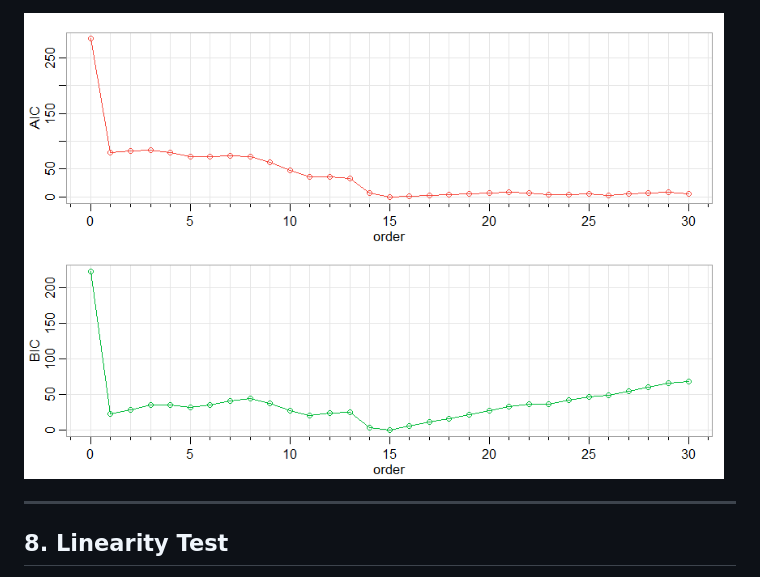
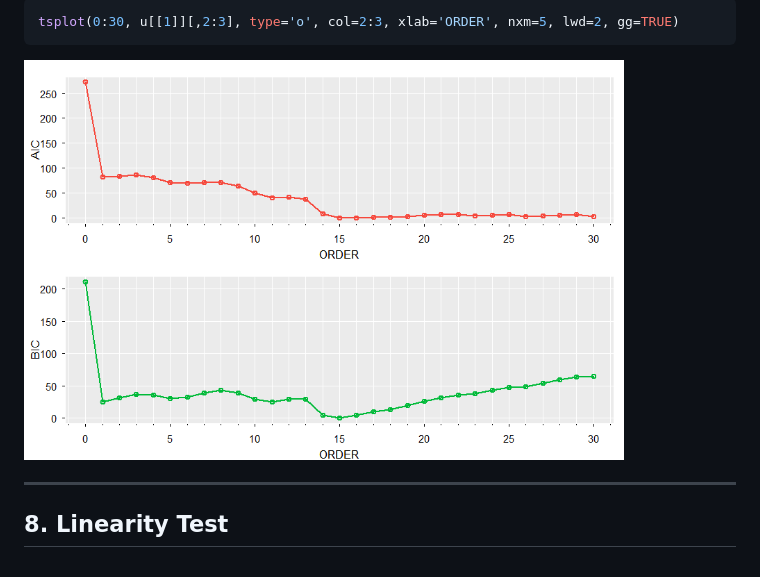
Before and after one commit to nickpoison/astsa, a Markdown page: fun_with_astsa/fun_with_astsa.md, the part around the change printed below. Drawn GitHub-style; pictures changed too: fun_with_astsa/figs/aicbic.png.

````diff
--- a/fun_with_astsa/fun_with_astsa.md
+++ b/fun_with_astsa/fun_with_astsa.md
@@ -506,5 +540,9 @@ tsplot(0:30, spec.ic(soi, plot=FALSE)[[1]][,2:3], type='o', col=2:3, xlab='order
 ```
-<img src="figs/aicbic.png" alt="aicbic"  width="700">
+
+```r
+tsplot(0:30, u[[1]][,2:3], type='o', col=2:3, xlab='ORDER', nxm=5, lwd=2, gg=TRUE)
+```
+<img src="figs/aicbic.png" alt="aicbic"  width="600">
 
 
 -----
````
Also changed, not shown: other parts of fun_with_astsa/fun_with_astsa.md (+59 -25 lines).
